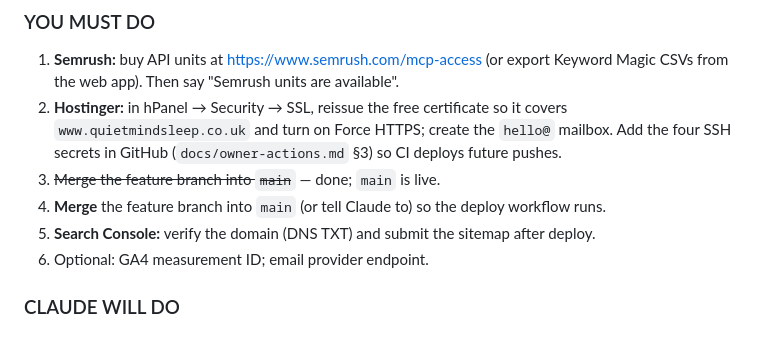
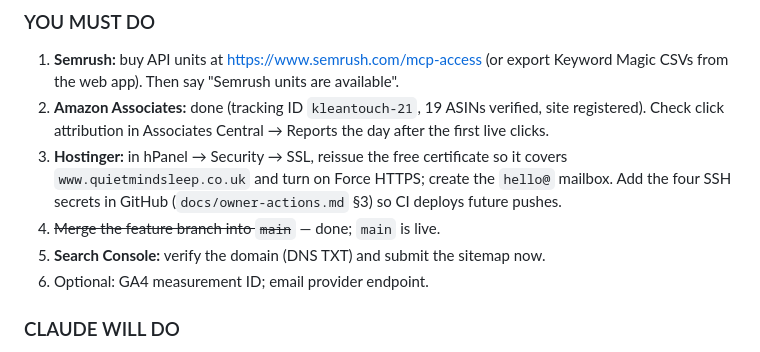
Before and after one commit to bigbossua/quietmindsleep, a Markdown page: docs/PROJECT-REPORT.md, the part around the change. Rendered like a GitHub page.

Commit message:
Project report: fix owner to-do list numbering
Co-Authored-By: Claude Fable 5.1 <noreply@anthropic.com>

```diff
--- a/docs/PROJECT-REPORT.md
+++ b/docs/PROJECT-REPORT.md
@@ -53,10 +53,10 @@
 
 ### YOU MUST DO
 1. **Semrush:** buy API units at https://www.semrush.com/mcp-access (or export Keyword Magic CSVs from the web app). Then say "Semrush units are available".
+2. **Amazon Associates:** done (tracking ID `kleantouch-21`, 19 ASINs verified, site registered). Check click attribution in Associates Central → Reports the day after the first live clicks.
 3. **Hostinger:** in hPanel → Security → SSL, reissue the free certificate so it covers `www.quietmindsleep.co.uk` and turn on Force HTTPS; create the `hello@` mailbox. Add the four SSH secrets in GitHub (`docs/owner-actions.md` §3) so CI deploys future pushes.
 4. ~~Merge the feature branch into `main`~~ — done; `main` is live.
-4. **Merge** the feature branch into `main` (or tell Claude to) so the deploy workflow runs.
-5. **Search Console:** verify the domain (DNS TXT) and submit the sitemap after deploy.
+5. **Search Console:** verify the domain (DNS TXT) and submit the sitemap now.
 6. Optional: GA4 measurement ID; email provider endpoint.
 
 ### CLAUDE WILL DO
```
